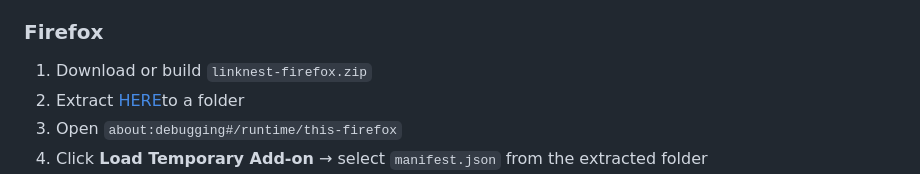
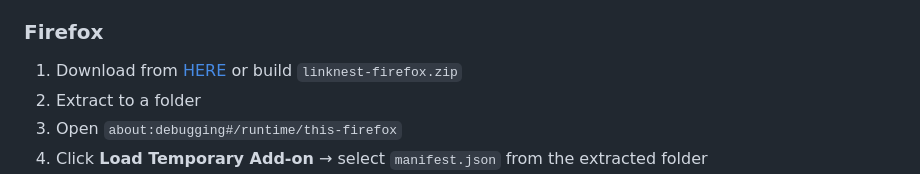
Before and after one commit to certyiknofetch/linknest, a Markdown page: README.md, the part around the change. Rendered like a GitHub page.

```diff
--- a/README.md
+++ b/README.md
@@ -206,8 +206,8 @@ openssl rand -base64 32   # TWO_FACTOR_ENCRYPTION_KEY
 
 ### Firefox
 
-1. Download or build `linknest-firefox.zip`
-2. Extract [HERE](https://github.com/certyiknofetch/linknest/blob/main/extension/linknest-firefox.zip)to a folder
+1. Download from [HERE](https://github.com/certyiknofetch/linknest/blob/main/extension/linknest-firefox.zip) or build `linknest-firefox.zip`
+2. Extract to a folder
 3. Open `about:debugging#/runtime/this-firefox`
 4. Click **Load Temporary Add-on** → select `manifest.json` from the extracted folder
 5. Click the LinkNest icon → go to **Settings** → set your server URL
```
